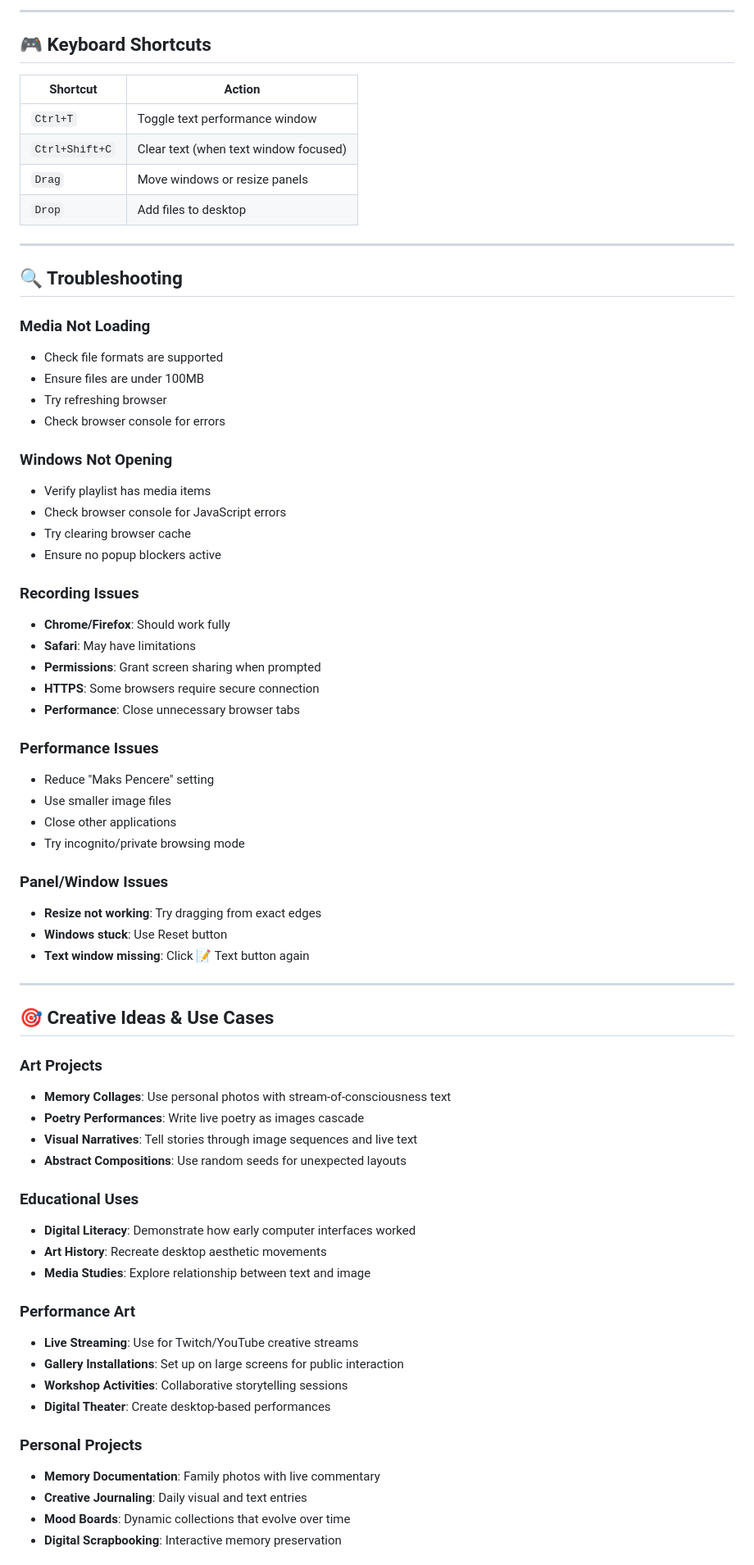
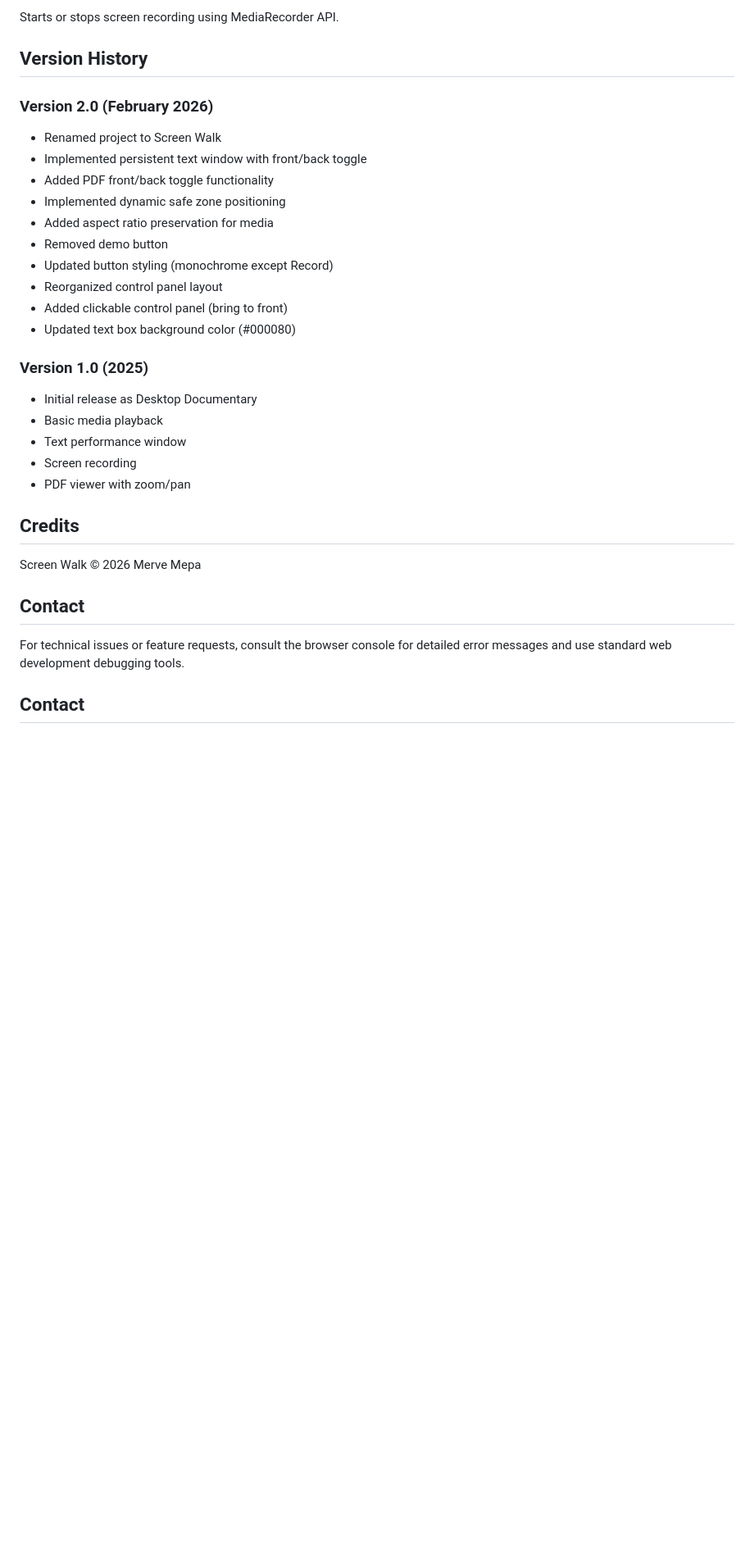
Before and after one commit to mervemepa/screen_walk_interface, a Markdown page: README.md, the part around one of its changes. Shown at 82% size. GitHub-like rendering; blank space fills up the shorter version.

```diff
--- a/README.md
+++ b/README.md
@@ -207,82 +398,36 @@ Desktop Documentary creates **automated visual performances** by opening multipl
 
----
+Starts or stops screen recording using MediaRecorder API.
 
-## 🎮 Keyboard Shortcuts
+## Version History
 
-| Shortcut       | Action                                |
-| -------------- | ------------------------------------- |
-| `Ctrl+T`       | Toggle text performance window        |
-| `Ctrl+Shift+C` | Clear text (when text window focused) |
-| `Drag`         | Move windows or resize panels         |
-| `Drop`         | Add files to desktop                  |
+### Version 2.0 (February 2026)
 
----
+- Renamed project to Screen Walk
+- Implemented persistent text window with front/back toggle
+- Added PDF front/back toggle functionality
+- Implemented dynamic safe zone positioning
+- Added aspect ratio preservation for media
+- Removed demo button
+- Updated button styling (monochrome except Record)
+- Reorganized control panel layout
+- Added clickable control panel (bring to front)
+- Updated text box background color (#000080)
 
-## 🔍 Troubleshooting
+### Version 1.0 (2025)
 
-### **Media Not Loading**
+- Initial release as Desktop Documentary
+- Basic media playback
+- Text performance window
+- Screen recording
+- PDF viewer with zoom/pan
 
-- Check file formats are supported
-- Ensure files are under 100MB
-- Try refreshing browser
-- Check browser console for errors
+## Credits
 
-### **Windows Not Opening**
+Screen Walk © 2026 Merve Mepa
 
-- Verify playlist has media items
-- Check browser console for JavaScript errors
-- Try clearing browser cache
-- Ensure no popup blockers active
+## Contact
 
-### **Recording Issues**
+For technical issues or feature requests, consult the browser console for detailed error messages and use standard web development debugging tools.
 
-- **Chrome/Firefox**: Should work fully
-- **Safari**: May have limitations
-- **Permissions**: Grant screen sharing when prompted
-- **HTTPS**: Some browsers require secure connection
-- **Performance**: Close unnecessary browser tabs
+## Contact
 
-### **Performance Issues**
-
-- Reduce "Maks Pencere" setting
-- Use smaller image files
-- Close other applications
-- Try incognito/private browsing mode
-
-### **Panel/Window Issues**
-
-- **Resize not working**: Try dragging from exact edges
-- **Windows stuck**: Use Reset button
-- **Text window missing**: Click 📝 Text button again
-
----
-
-## 🎯 Creative Ideas & Use Cases
-
-### **Art Projects**
-
-- **Memory Collages**: Use personal photos with stream-of-consciousness text
-- **Poetry Performances**: Write live poetry as images cascade
-- **Visual Narratives**: Tell stories through image sequences and live text
-- **Abstract Compositions**: Use random seeds for unexpected layouts
-
-### **Educational Uses**
-
-- **Digital Literacy**: Demonstrate how early computer interfaces worked
-- **Art History**: Recreate desktop aesthetic movements
-- **Media Studies**: Explore relationship between text and image
-
-### **Performance Art**
-
-- **Live Streaming**: Use for Twitch/YouTube creative streams
-- **Gallery Installations**: Set up on large screens for public interaction
-- **Workshop Activities**: Collaborative storytelling sessions
-- **Digital Theater**: Create desktop-based performances
-
-### **Personal Projects**
-
-- **Memory Documentation**: Family photos with live commentary
-- **Creative Journaling**: Daily visual and text entries
-- **Mood Boards**: Dynamic collections that evolve over time
-- **Digital Scrapbooking**: Interactive memory preservation
-
```
Also changed, not shown: other parts of README.md (+343 -249 lines).
